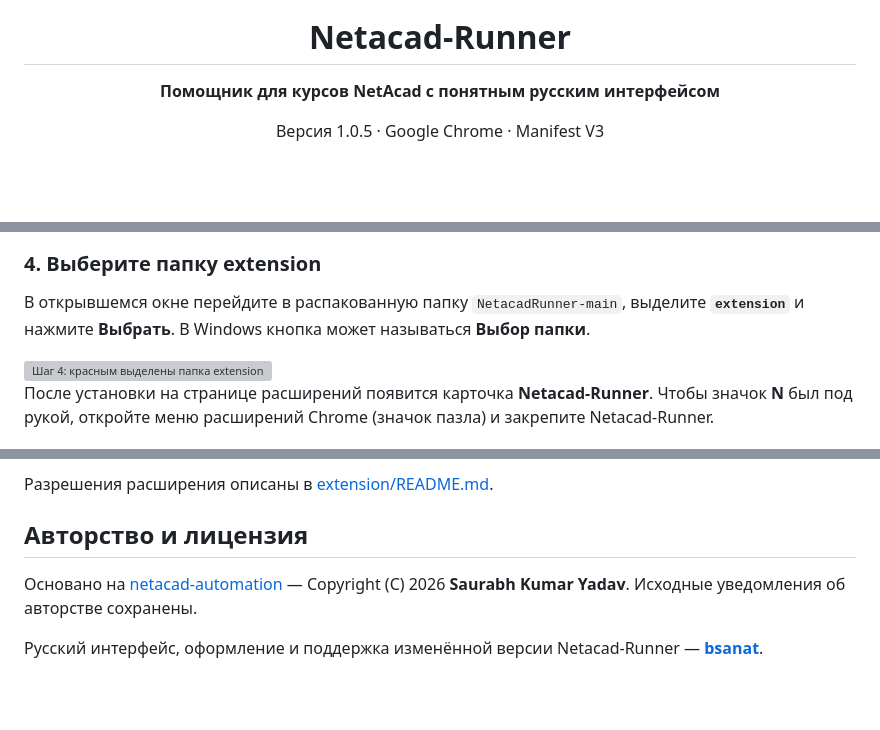
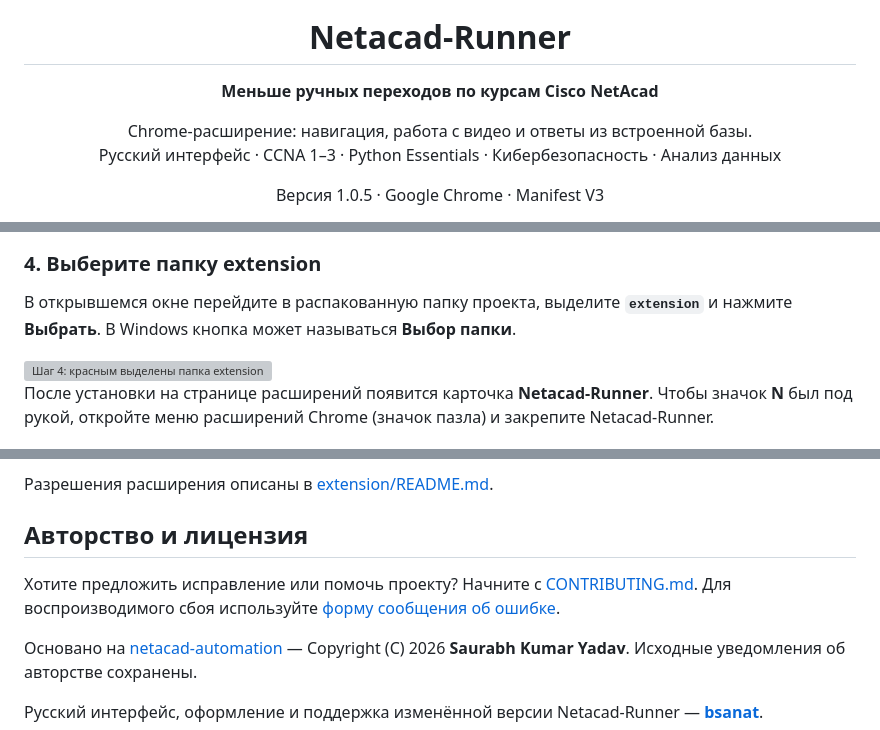
Before and after one commit to bsanat/NetacadRunner, a Markdown page: README.md, 3 parts joined by grey strips. Drawn GitHub-style; folded sections open; blank space fills up the shorter version; grey boxes are pictures that could not be loaded.

```diff
--- a/README.md
+++ b/README.md
@@ -19,6 +19,7 @@
 <div align="center">
   <img src="extension/icons/icon-128.png" width="88" alt="Логотип Netacad-Runner">
   <h1>Netacad-Runner</h1>
-  <p><strong>Помощник для курсов NetAcad с понятным русским интерфейсом</strong></p>
+  <p><strong>Меньше ручных переходов по курсам Cisco NetAcad</strong></p>
+  <p>Chrome-расширение: навигация, работа с видео и ответы из встроенной базы.<br>Русский интерфейс · CCNA 1–3 · Python Essentials · Кибербезопасность · Анализ данных</p>
   <p>Версия 1.0.5 · Google Chrome · Manifest V3</p>
   <p>
@@ -89,7 +107,7 @@ chrome://extensions
 
 ### 4. Выберите папку extension
 
-В открывшемся окне перейдите в распакованную папку `NetacadRunner-main`, выделите **`extension`** и нажмите **Выбрать**. В Windows кнопка может называться **Выбор папки**.
+В открывшемся окне перейдите в распакованную папку проекта, выделите **`extension`** и нажмите **Выбрать**. В Windows кнопка может называться **Выбор папки**.
 
 <img src="docs/images/04-select-extension.png" width="760" alt="Шаг 4: красным выделены папка extension и кнопка Выбрать">
 
@@ -191,6 +209,8 @@ npm test
 
 ## Авторство и лицензия
 
+Хотите предложить исправление или помочь проекту? Начните с [CONTRIBUTING.md](CONTRIBUTING.md). Для воспроизводимого сбоя используйте [форму сообщения об ошибке](https://github.com/bsanat/NetacadRunner/issues/new/choose).
+
 Основано на [netacad-automation](https://github.com/yadavsaurabh1/netacad-automation) — Copyright (C) 2026 **Saurabh Kumar Yadav**. Исходные уведомления об авторстве сохранены.
 
 Русский интерфейс, оформление и поддержка изменённой версии Netacad-Runner — **[bsanat](https://github.com/bsanat)**.
```
Also changed, not shown: other parts of README.md (+23 -6 lines), CONTRIBUTING.md (added, +23 -0 lines), docs/images/interface.png (added), 1 other file.
